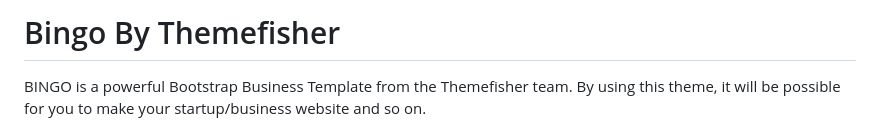
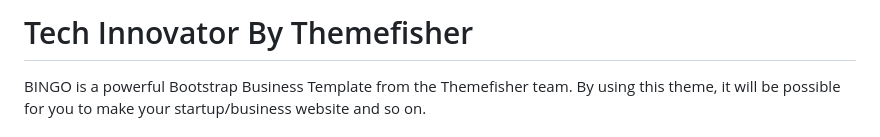
Before and after one commit to PurnaB/techinnovator-bootstrap-main, a Markdown page: README.md, the part around the change. GitHub-like rendering.

```diff
--- a/README.md
+++ b/README.md
@@ -1,4 +1,4 @@
-# Bingo By Themefisher
+# Tech Innovator By Themefisher
 
 BINGO is a powerful Bootstrap Business Template from the Themefisher team. By using this theme, it will be possible for you to make your startup/business website and so on.
 
```
